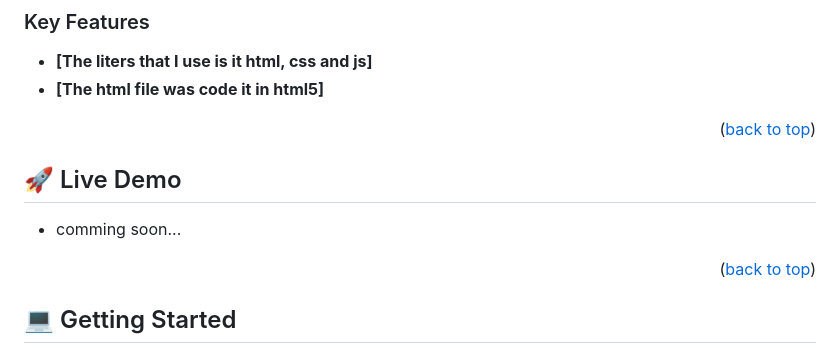
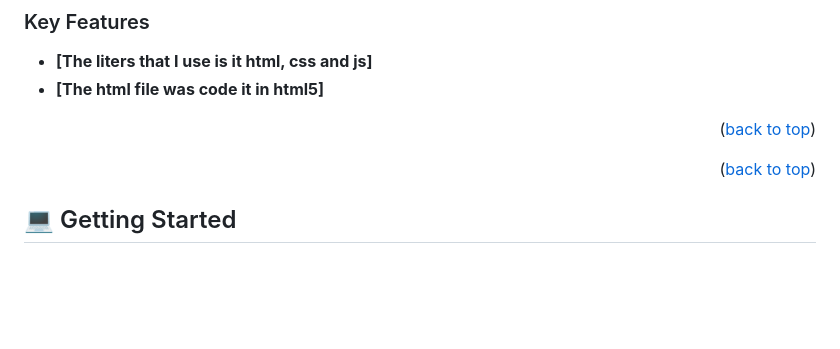
Before and after one commit to Dachrono/Leaderboard, a Markdown page: README.md, the part around the change. GitHub-like rendering; blank space fills up the shorter version.

Commit message:
Erase a live demo part in README

```diff
--- a/README.md
+++ b/README.md
@@ -83,10 +83,6 @@ is JavaScript project for the Leaderboard list app.
 - **[The html file was code it in html5]**
 
 <p align="right">(<a href="#readme-top">back to top</a>)</p>
-
-## 🚀 Live Demo <a name="live-demo"></a>
-
-- comming soon...
 
 <p align="right">(<a href="#readme-top">back to top</a>)</p>
 
```
